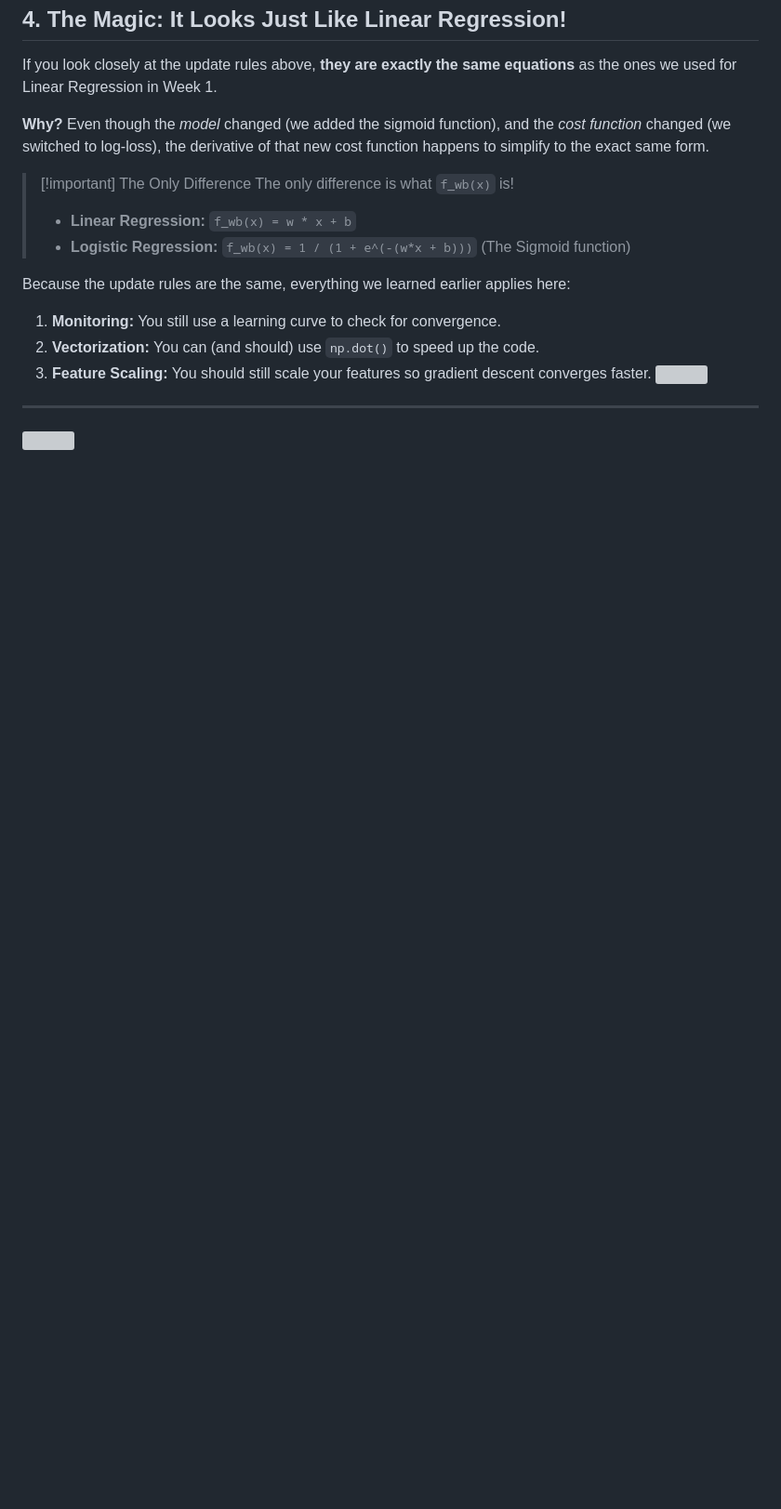
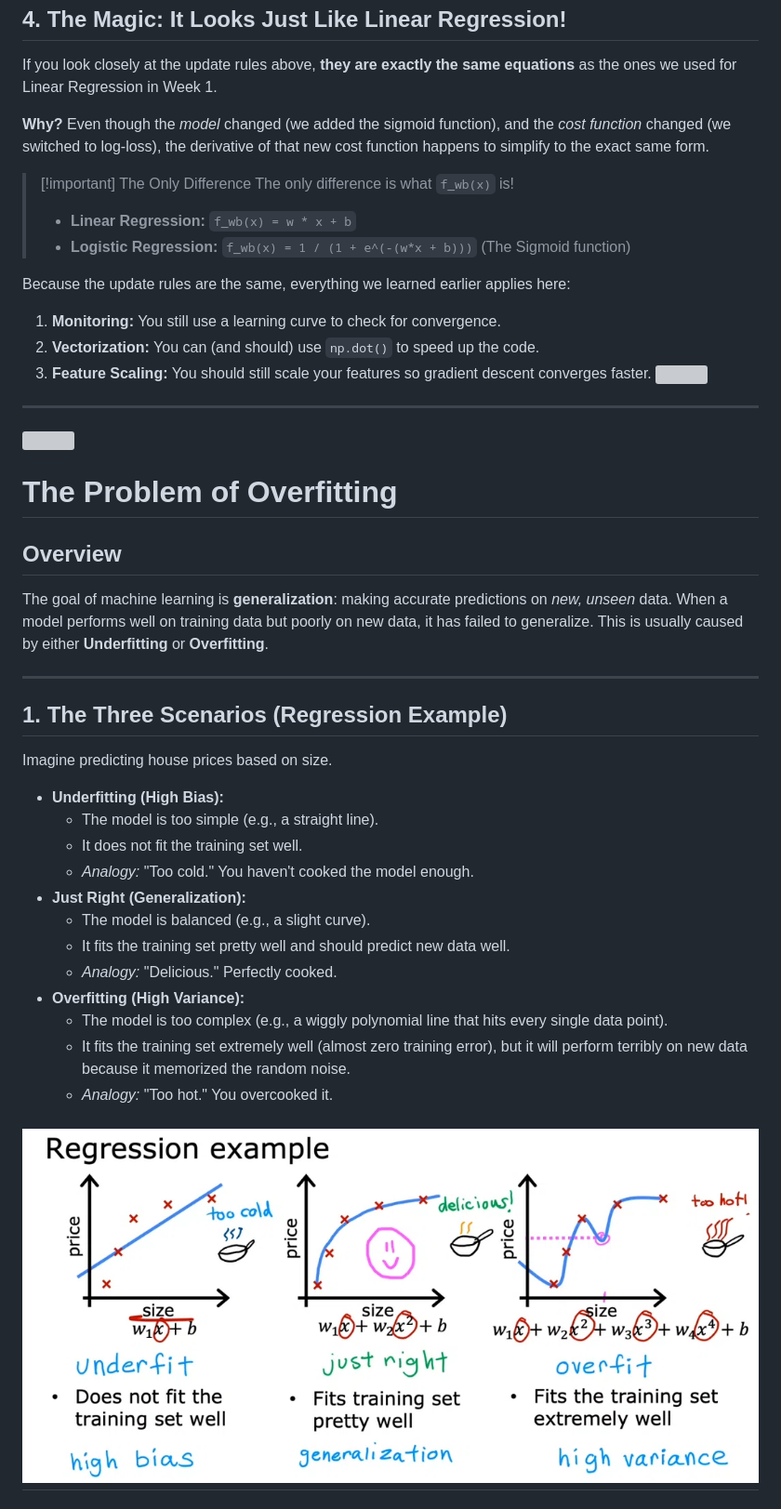
Before and after one commit to Sinbad369/ml, a Markdown page: 02-Machine Learning Specialization/Course 1-Supervised ML/Week 3 - Classification.md, the part around one of its changes. Shown at 93% size. Rendered like a GitHub page; pictures changed too: 00-Attachments/Pasted image 20261102135410.png (added); blank space fills up the shorter version; grey boxes are pictures that could not be loaded.

```diff
--- a/02-Machine Learning Specialization/Course 1-Supervised ML/Week 3 - Classification.md
+++ b/02-Machine Learning Specialization/Course 1-Supervised ML/Week 3 - Classification.md
@@ -457,3 +457,33 @@ Because the update rules are the same, everything we learned earlier applies her
 ---
 
 ![](../../00-Attachments/Pasted%20image%2020261102125829.png)
+
+
+
+# The Problem of Overfitting
+
+## Overview
+The goal of machine learning is **generalization**: making accurate predictions on *new, unseen* data. When a model performs well on training data but poorly on new data, it has failed to generalize. This is usually caused by either **Underfitting** or **Overfitting**.
+
+---
+
+## 1. The Three Scenarios (Regression Example)
+
+Imagine predicting house prices based on size.
+
+*   **Underfitting (High Bias):**
+    *   The model is too simple (e.g., a straight line).
+    *   It does not fit the training set well.
+    *   *Analogy:* "Too cold." You haven't cooked the model enough.
+*   **Just Right (Generalization):**
+    *   The model is balanced (e.g., a slight curve).
+    *   It fits the training set pretty well and should predict new data well.
+    *   *Analogy:* "Delicious." Perfectly cooked.
+*   **Overfitting (High Variance):**
+    *   The model is too complex (e.g., a wiggly polynomial line that hits every single data point).
+    *   It fits the training set extremely well (almost zero training error), but it will perform terribly on new data because it memorized the random noise.
+    *   *Analogy:* "Too hot." You overcooked it.
+
+![](../../00-Attachments/Pasted%20image%2020261102135410.png)
+---
+
```
Also changed, not shown: other parts of 02-Machine Learning Specialization/Course 1-Supervised ML/Week 3 - Classification.md (+28 -0 lines), 00-Attachments/Pasted image 20261102135419.png (added), 00-Attachments/Pasted image 20261102135427.png (added).
